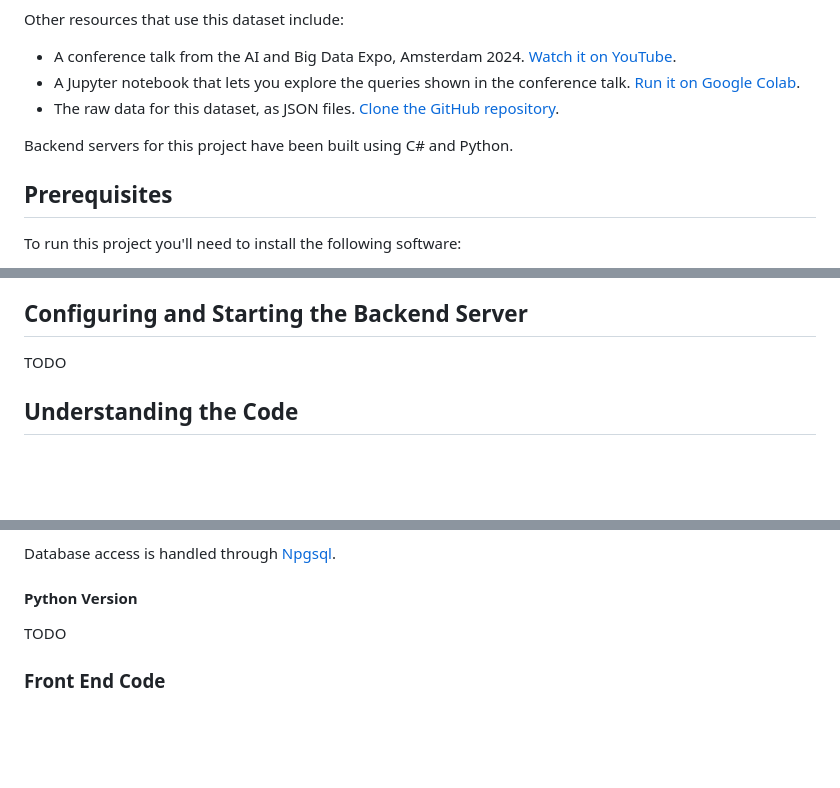
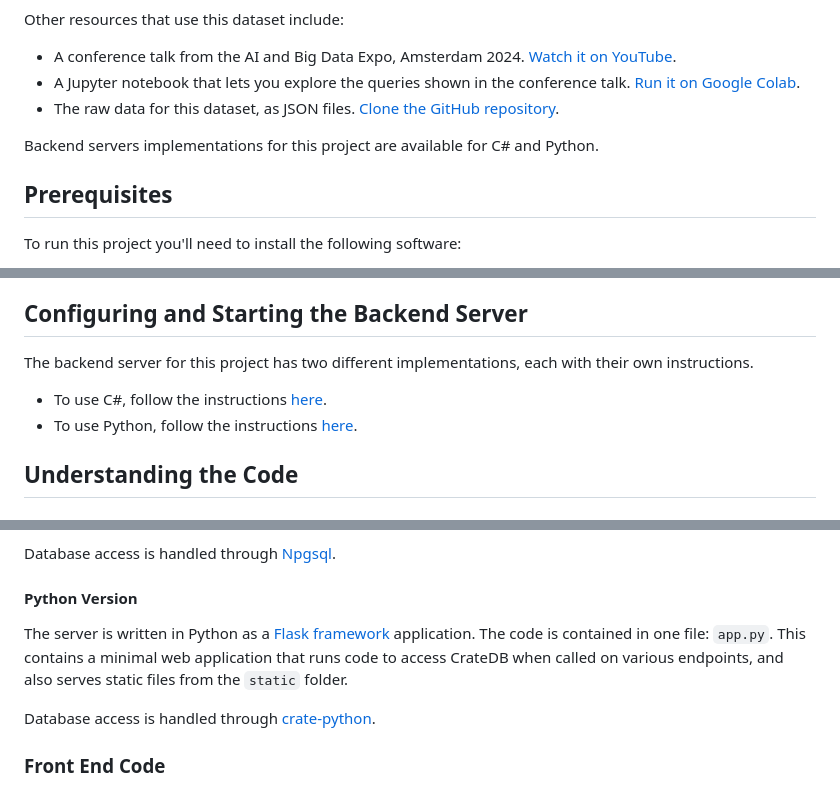
Before and after one commit to crate/devrel-offshore-wind-farms-demo, a Markdown page: README.md, 3 parts joined by grey strips. Drawn GitHub-style; blank space fills up the shorter version.

Commit message:
Finished updating the common part of the README.

```diff
--- a/README.md
+++ b/README.md
@@ -12,7 +12,7 @@ Other resources that use this dataset include:
 * A Jupyter notebook that lets you explore the queries shown in the conference talk.  [Run it on Google Colab](https://github.com/crate/cratedb-examples/tree/main/topic/multi-model).
 * The raw data for this dataset, as JSON files.  [Clone the GitHub repository](https://github.com/crate/cratedb-datasets/tree/main/devrel/uk-offshore-wind-farm-data).
 
-Backend servers for this project have been built using C# and Python.
+Backend servers implementations for this project are available for C# and Python.
 
 ## Prerequisites
 
@@ -133,7 +133,10 @@ Examine the output of this command once it's completed.  You should expect 75,82
 
 ## Configuring and Starting the Backend Server
 
-TODO
+The backend server for this project has two different implementations, each with their own instructions.
+
+* To use C#, follow the instructions [here](dotnet/README.md).
+* To use Python, follow the instructions [here](dotnet/README.md).
 
 ## Understanding the Code
 
@@ -147,7 +150,9 @@ Database access is handled through [Npgsql](https://www.npgsql.org/index.html).
 
 #### Python Version
 
-TODO
+The server is written in Python as a [Flask framework](https://flask.palletsprojects.com/) application.  The code is contained in one file: `app.py`.  This contains a minimal web application that runs code to access CrateDB when called on various endpoints, and also serves static files from the `static` folder.
+
+Database access is handled through [crate-python](https://github.com/crate/crate-python/).
 
 ### Front End Code
 
```
